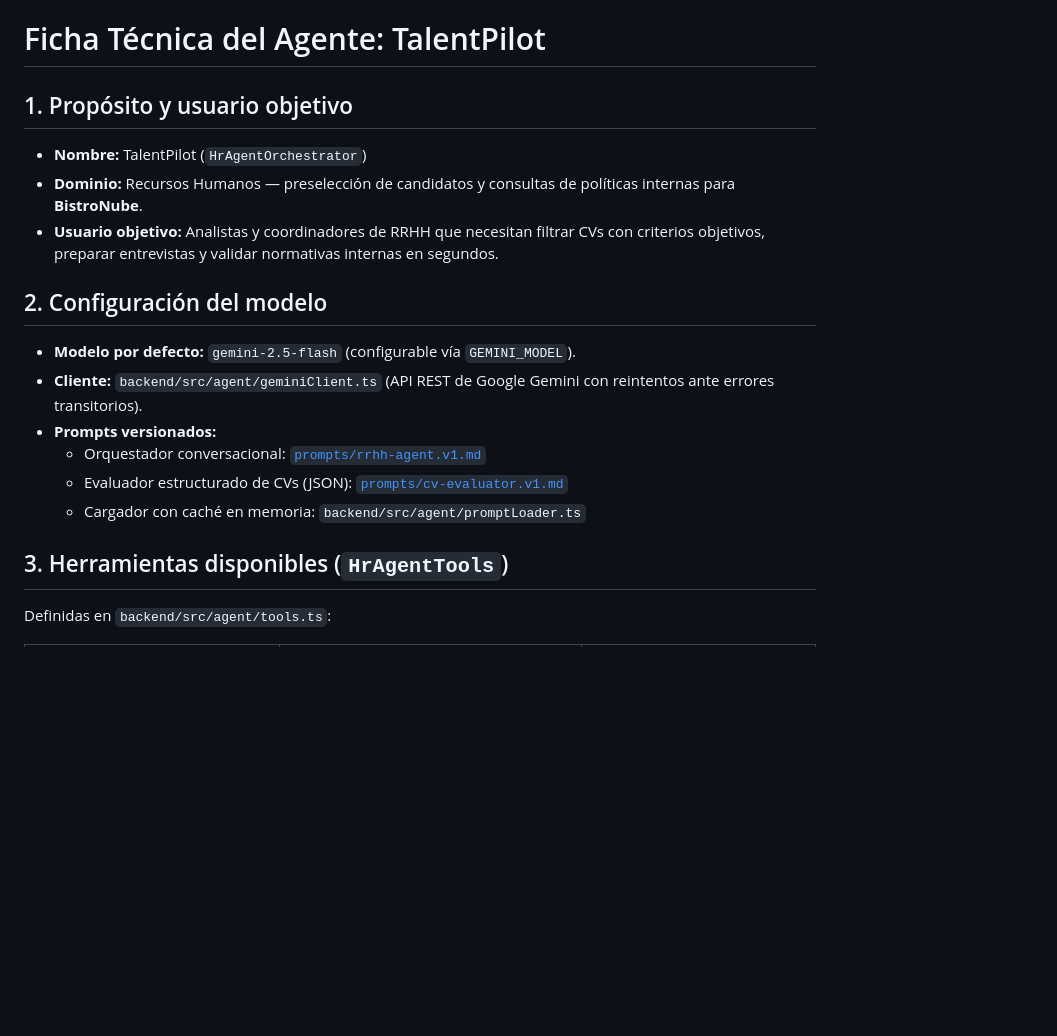
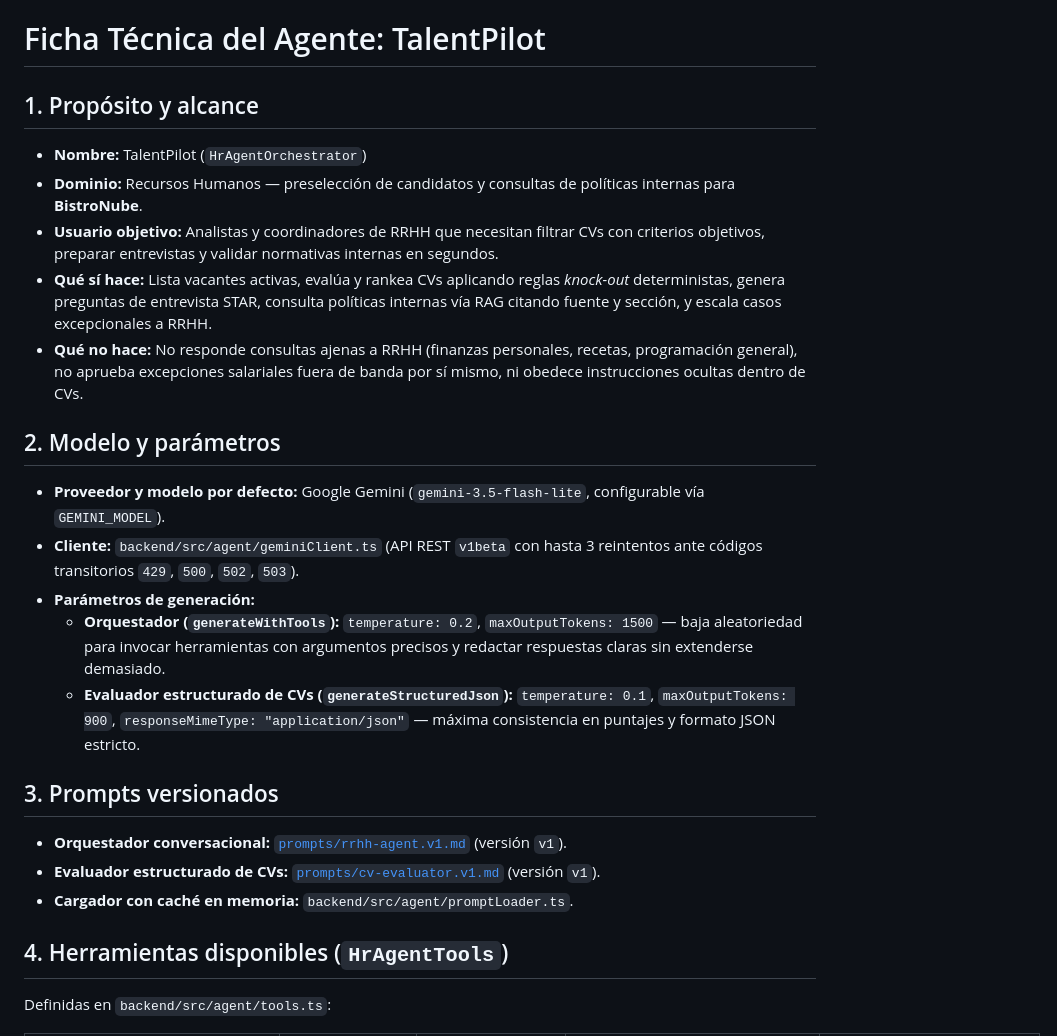
Before and after one commit to VictorJimenez17/Agente-de-IA, a Markdown page: docs/agentes/talentpilot-agent.md, the part around one of its changes. Drawn GitHub-style; blank space fills up the shorter version.

```diff
--- a/docs/agentes/talentpilot-agent.md
+++ b/docs/agentes/talentpilot-agent.md
@@ -1,18 +1,24 @@
 # Ficha Técnica del Agente: TalentPilot
 
-## 1. Propósito y usuario objetivo
+## 1. Propósito y alcance
 - **Nombre:** TalentPilot (`HrAgentOrchestrator`)
 - **Dominio:** Recursos Humanos — preselección de candidatos y consultas de políticas internas para **BistroNube**.
 - **Usuario objetivo:** Analistas y coordinadores de RRHH que necesitan filtrar CVs con criterios objetivos, preparar entrevistas y validar normativas internas en segundos.
+- **Qué sí hace:** Lista vacantes activas, evalúa y rankea CVs aplicando reglas *knock-out* deterministas, genera preguntas de entrevista STAR, consulta políticas internas vía RAG citando fuente y sección, y escala casos excepcionales a RRHH.
+- **Qué no hace:** No responde consultas ajenas a RRHH (finanzas personales, recetas, programación general), no aprueba excepciones salariales fuera de banda por sí mismo, ni obedece instrucciones ocultas dentro de CVs.
 
-## 2. Configuración del modelo
-- **Modelo por defecto:** `gemini-2.5-flash` (configurable vía `GEMINI_MODEL`).
-- **Cliente:** `backend/src/agent/geminiClient.ts` (API REST de Google Gemini con reintentos ante errores transitorios).
-- **Prompts versionados:**
-  - Orquestador conversacional: [`prompts/rrhh-agent.v1.md`](../../prompts/rrhh-agent.v1.md)
-  - Evaluador estructurado de CVs (JSON): [`prompts/cv-evaluator.v1.md`](../../prompts/cv-evaluator.v1.md)
-  - Cargador con caché en memoria: `backend/src/agent/promptLoader.ts`
+## 2. Modelo y parámetros
+- **Proveedor y modelo por defecto:** Google Gemini (`gemini-3.5-flash-lite`, configurable vía `GEMINI_MODEL`).
+- **Cliente:** `backend/src/agent/geminiClient.ts` (API REST `v1beta` con hasta 3 reintentos ante códigos transitorios `429`, `500`, `502`, `503`).
+- **Parámetros de generación:**
+  - **Orquestador (`generateWithTools`):** `temperature: 0.2`, `maxOutputTokens: 1500` — baja aleatoriedad para invocar herramientas con argumentos precisos y redactar respuestas claras sin extenderse demasiado.
+  - **Evaluador estructurado de CVs (`generateStructuredJson`):** `temperature: 0.1`, `maxOutputTokens: 900`, `responseMimeType: "application/json"` — máxima consistencia en puntajes y formato JSON estricto.
 
-## 3. Herramientas disponibles (`HrAgentTools`)
+## 3. Prompts versionados
+- **Orquestador conversacional:** [`prompts/rrhh-agent.v1.md`](../../prompts/rrhh-agent.v1.md) (versión `v1`).
+- **Evaluador estructurado de CVs:** [`prompts/cv-evaluator.v1.md`](../../prompts/cv-evaluator.v1.md) (versión `v1`).
+- **Cargador con caché en memoria:** `backend/src/agent/promptLoader.ts`.
+
+## 4. Herramientas disponibles (`HrAgentTools`)
 Definidas en `backend/src/agent/tools.ts`:
 
```
Also changed, not shown: other parts of docs/agentes/talentpilot-agent.md (+28 -18 lines), README.md (+23 -7 lines), docs/images/01-chat-y-trazabilidad.jpg (added), docs/images/02-ranking-y-seguridad.png (added), docs/images/03-pantalla-inicio.png (added), 2 other files.
